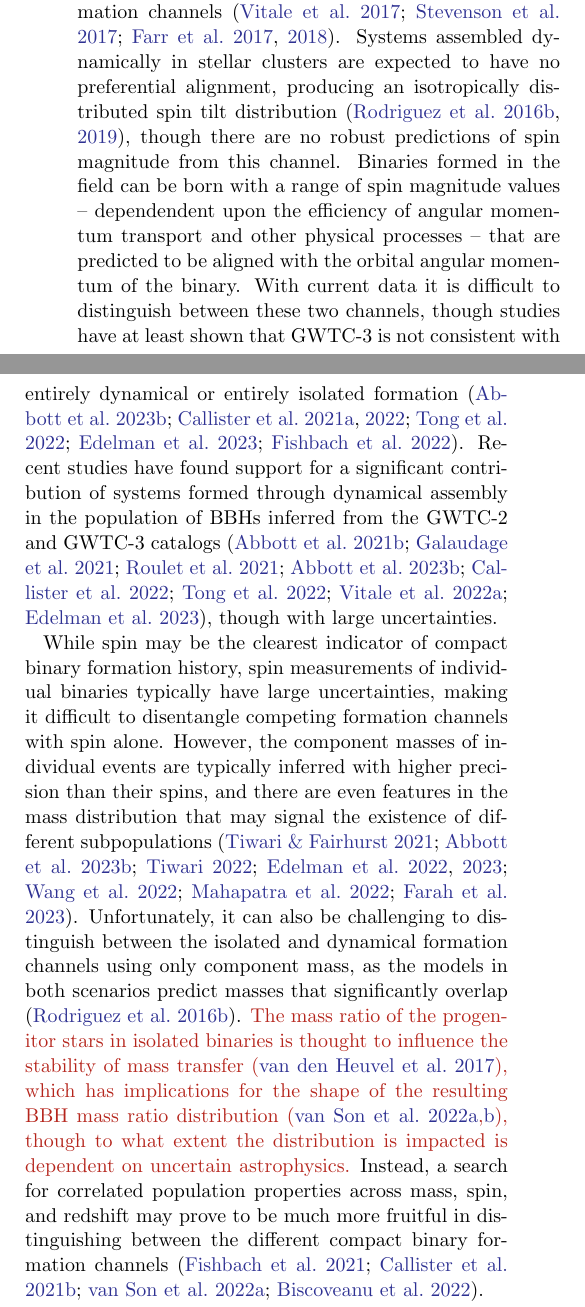
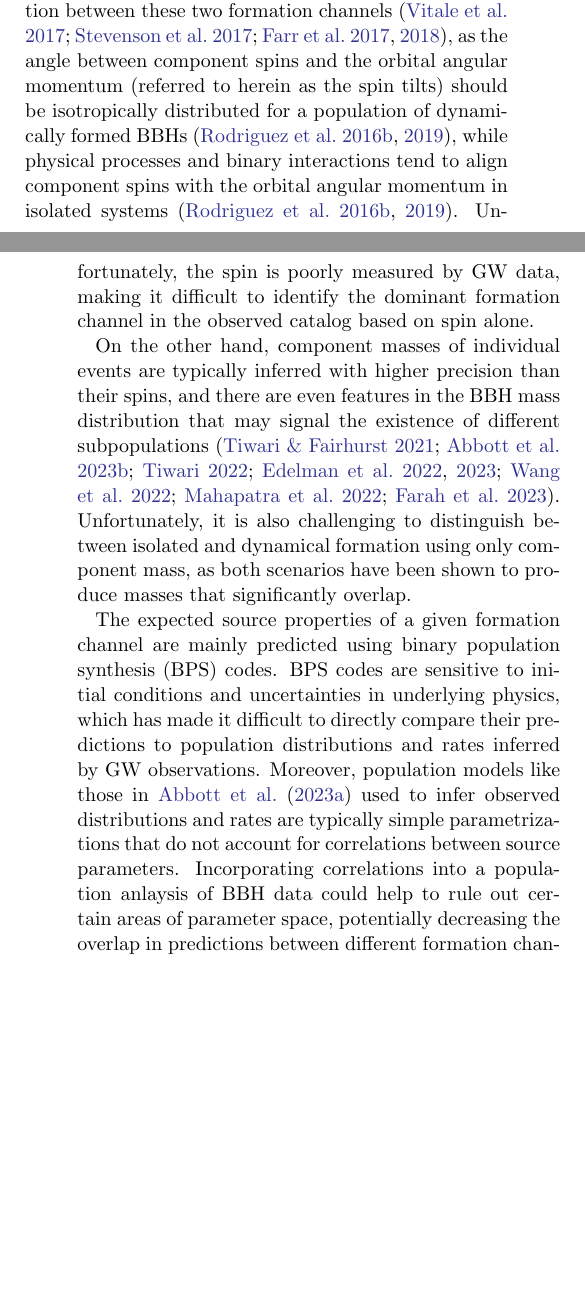
Before and after one commit to jaxengodfrey/CosmicCousins, a LaTeX paper (src/tex/ms.tex, which reads src/tex/intro.tex): two parts of the columns of page 2 of 18 before the commit and two parts of the columns of pages 1 and 2 of 17 after it, joined at a grey line, cut so that both start at the same text, the shorter picture padded with empty space. Compiled offline with pdfLaTeX; a LaTeX package or settings file that is missing is left out.

Commit message:
slim down and focus introduction

```diff
--- a/src/tex/intro.tex
+++ b/src/tex/intro.tex
@@ -5 +5,2 @@ The first detection of gravitational waves (GWs) from a binary black hole (BBH)
 
+The source properties of CBCs are intrinsicly tied to the astrophysical processes that govern their formation, which can leave imprints on their population-level distributions \citep{2017Natur.548..426F,2018ApJ...854L...9F,10.3847/1538-4357/ab88b2}. There are many proposed CBC formation pathways, though they broadly fall within two main categories: isolated binary evolution and dynamical assembly in dense star clusters. The former occurs in galatic fields and relies on some physical process(es) to shrink the initially wide orbital separation of the progenitor stars down to a distance small enough for the resulting compact objects to merge due to gravitational radiation. The latter relies on scattering and exchange interactions between astrophysical bodies in dense environments like globular clusters to form binaries capable of merging within a Hubble time \citep{1602.02444}. Component spins provide the clearest distinction between these two formation channels \citep{10.1088/1361-6382/aa552e, 10.1093/mnras/stx1764, 2017Natur.548..426F,2018ApJ...854L...9F}, as the angle between component spins and the orbital angular momentum (referred to herein as the spin tilts) should be isotropically distributed for a population of dynamically formed BBHs \citep{1609.05916,10.1103/PhysRevD.100.043027}, while physical processes and binary interactions tend to align component spins with the orbital angular momentum in isolated systems \citep{1609.05916,10.1103/PhysRevD.100.043027}. Unfortunately, the spin is poorly measured by GW data, making it difficult to identify the dominant formation channel in the observed catalog based on spin alone.
@@ -7,10 +7,8 @@ Isolated formation of compact binaries occurs in galactic fields where two proge
 
-In dynamical formation scenarios, scattering and exchange interactions between astrophysical bodies in a dense stellar environment are thought to produce binaries capable of merging within a Hubble time \citep{1602.02444}. There are many theorized models for the main physical processes that contribute to isolated and dynamical formation, but there are few robust and direct predictions of observable quantities from these models. Instead, current predictions of merger rates and population distributions are estimated from simulations, which have large uncertainties due to uncertain underlying physics or poorly constrained initial conditions \citep{1308.1546, 1806.00001v3, 10.1051/0004-6361/201936204, 10.1007/s41114-021-00034-3}.
+On the other hand, component masses of individual events are typically inferred with higher precision than their spins, and there are even features in the BBH mass distribution that may signal the existence of different subpopulations \citep{2021ApJ...913L..19T, 2023PhRvX..13a1048A, 2022ApJ...928..155T, 2022ApJ...924..101E,2022arXiv221012834E, 2208.11871, 2209.05766, 2301.00834}. Unfortunately, it is also challenging to distinguish between isolated and dynamical formation using only component mass, as both scenarios have been shown to produce masses that significantly overlap.
 
-The spin distributions of merging binaries are thought to provide the clearest distinction between possible formation channels \citep{10.1088/1361-6382/aa552e, 10.1093/mnras/stx1764, 2017Natur.548..426F,2018ApJ...854L...9F}. Systems assembled dynamically in stellar clusters are expected to have no preferential alignment, producing an isotropically distributed spin tilt distribution \citep{1609.05916,10.1103/PhysRevD.100.043027}, though there are no robust predictions of spin magnitude from this channel. Binaries formed in the field can be born with a range of spin magnitude values -- dependendent upon the efficiency of angular momentum transport and other physical processes -- that are predicted to be aligned with the orbital angular momentum of the binary. With current data it is difficult to distinguish between these two channels, though studies have at least shown that GWTC-3 is not consistent with entirely dynamical or entirely isolated formation \citep{2023PhRvX..13a1048A,2011.09570,2022ApJ...937L..13C,2022arXiv220902206T,2022arXiv221012834E,10.3847/2041-8213/ac86c4}. Recent studies have found support for a significant contribution of systems formed through dynamical assembly in the population of BBHs inferred from the GWTC-2 and GWTC-3 catalogs \citep{2021ApJ...913L...7A,2021ApJ...921L..15G, 2021PhRvD.104h3010R,2023PhRvX..13a1048A,2022ApJ...937L..13C,2022arXiv220902206T,2022arXiv220906978V,2022arXiv221012834E}, though with large uncertainties.
+The expected source properties of a given formation channel are mainly predicted using binary population synthesis (BPS) codes. BPS codes are sensitive to initial conditions and uncertainties in underlying physics, which has made it difficult to directly compare their predictions to population distributions and rates inferred by GW observations. Moreover, population models like those in \citet{2021arXiv211103606T} used to infer observed distributions and rates are typically simple parametrizations that do not account for correlations between source parameters. Incorporating correlations into a population anlaysis of BBH data could help to rule out certain areas of parameter space, potentially decreasing the overlap in predictions between different formation channels.
 
-While spin may be the clearest indicator of compact binary formation history, spin measurements of individual binaries typically have large uncertainties, making it difficult to disentangle competing formation channels with spin alone. However, the component masses of individual events are typically inferred with higher precision than their spins, and there are even features in the mass distribution that may signal the existence of different subpopulations \citep{2021ApJ...913L..19T, 2023PhRvX..13a1048A, 2022ApJ...928..155T, 2022ApJ...924..101E,2022arXiv221012834E, 2208.11871, 2209.05766, 2301.00834}. Unfortunately, it can also be challenging to distinguish between the isolated and dynamical formation channels using only component mass, as the models in both scenarios predict masses that significantly overlap \citep{1609.05916}.  \NewChange{The mass ratio of the progenitor stars in isolated binaries is thought to influence the stability of mass transfer \citep{10.1093/mnras/stx1430}, which has implications for the shape of the resulting BBH mass ratio distribution \citep{2022ApJ...931...17V, 2209.13609}, though to what extent the distribution is impacted is dependent on uncertain astrophysics.} Instead, a search for correlated population properties across mass, spin, and redshift may prove to be much more fruitful in distinguishing between the different compact binary formation channels \citep{2021ApJ...912...98F,2021ApJ...922L...5C,2022ApJ...931...17V,2022ApJ...932L..19B}.
-
-Given the evidence for features, e.g. peaks or truncations, in the primary mass spectrum \citep{10.3847/2041-8213/aa9bf6, 10.3847/1538-4357/aab34c, 2019ApJ...882L..24A, 2021ApJ...913L...7A, 2023PhRvX..13a1048A,2104.07783v2, 2022ApJ...924..101E, 2022arXiv221012834E,2022ApJ...928..155T, 2301.00834,10.48550/arXiv.2302.07289}, in this work we attempt to identify subpopulations of BBHs grouped in primary mass with mass ratio and spin properties distinct from the rest of the GWTC-3 BBH population. We do this by modeling a portion of the BBH primary mass spectrum as a Gaussian peak and allowing the other distributions of the events categorized in this peak to differ from the rest of the population. In this work, we present strong evidence for a distinct subpopulation at $10 \msun$, and conduct a follow-up search for binaries elsewhere in the mass spectrum with similar spin properties.
+Given the evidence for features, e.g. peaks or truncations, in the primary mass spectrum \citep{10.3847/2041-8213/aa9bf6, 10.3847/1538-4357/aab34c, 2019ApJ...882L..24A, 2021ApJ...913L...7A, 2023PhRvX..13a1048A,2104.07783v2, 2022ApJ...924..101E, 2022arXiv221012834E,2022ApJ...928..155T, 2301.00834,10.48550/arXiv.2302.07289}, in this work we attempt to identify a mass-spin correlation in the GWTC-3 catalog for a set of BBHs grouped in primary mass. We then conduct a follow-up search for binaries elsewhere in the mass spectrum with similar spin properties.
 
 The remaining sections of this manuscript are structured as follows: Section \ref{sec:methods} describes the statistical framework and the different component models studied. Section \ref{sec:results} presents the results of our study, including the inferred branching ratios and the inferred subpopulation membership probabilities for each BBH in GWTC-3. In Section \ref{sec:astro} we discuss the implications of our findings and how it relates to the current understanding of compact binary formation and population synthesis. We finish in section \ref{sec:conclusion}, with a summary of the letter and prospects for distinguishing subpopulations in future catalogs after the LVK's fourth observing run.
```
Also changed, not shown: src/tex/intro.tex (3 more changed lines).
